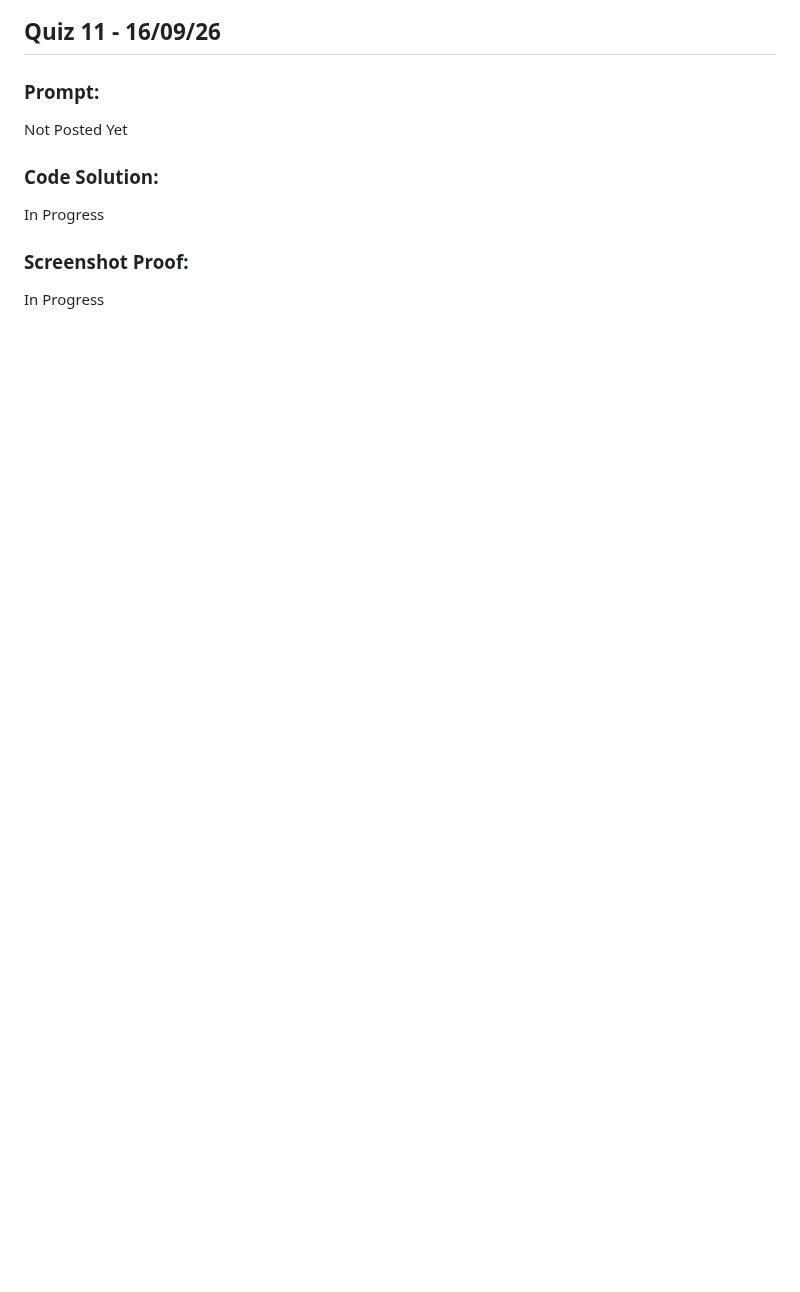
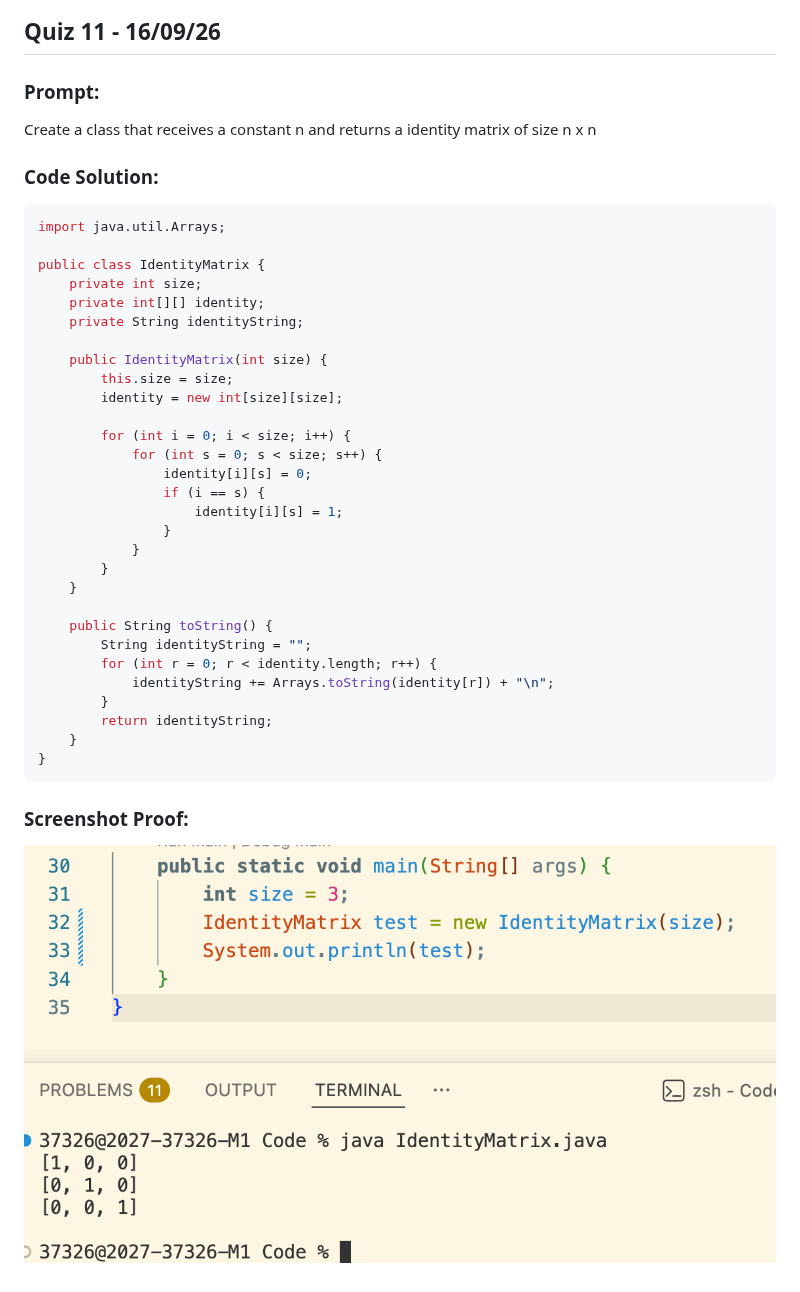
Before and after one commit to cheersaahana/IB-Y2-CS, a Markdown page: Quizzes/quizzes.md, the part around the change. Rendered like a GitHub page; pictures changed too: Quizzes/Screenshots/Q11.png (added); blank space fills up the shorter version.

Commit message:
Added Quiz 11

````diff
--- a/Quizzes/quizzes.md
+++ b/Quizzes/quizzes.md
@@ -359,10 +359,40 @@ public class ScaledMatrix {
 ## Quiz 11 - 16/09/26
 
 ### Prompt:
-Not Posted Yet
+Create a class that receives a constant n and returns a identity matrix of size n x n
 
 ### Code Solution:
-In Progress
+```java
+import java.util.Arrays;
+
+public class IdentityMatrix {
+    private int size;
+    private int[][] identity;
+    private String identityString;
+
+    public IdentityMatrix(int size) {
+        this.size = size;
+        identity = new int[size][size];
+
+        for (int i = 0; i < size; i++) {
+            for (int s = 0; s < size; s++) {
+                identity[i][s] = 0;
+                if (i == s) {
+                    identity[i][s] = 1;
+                }
+            }
+        }
+    }
+
+    public String toString() {
+        String identityString = "";
+        for (int r = 0; r < identity.length; r++) {
+            identityString += Arrays.toString(identity[r]) + "\n";
+        }
+        return identityString;
+    }
+}
+```
 
 ### Screenshot Proof:
-In Progress
+![alt text](Screenshots/Q11.png)
````
Also changed, not shown: 1 other file.
